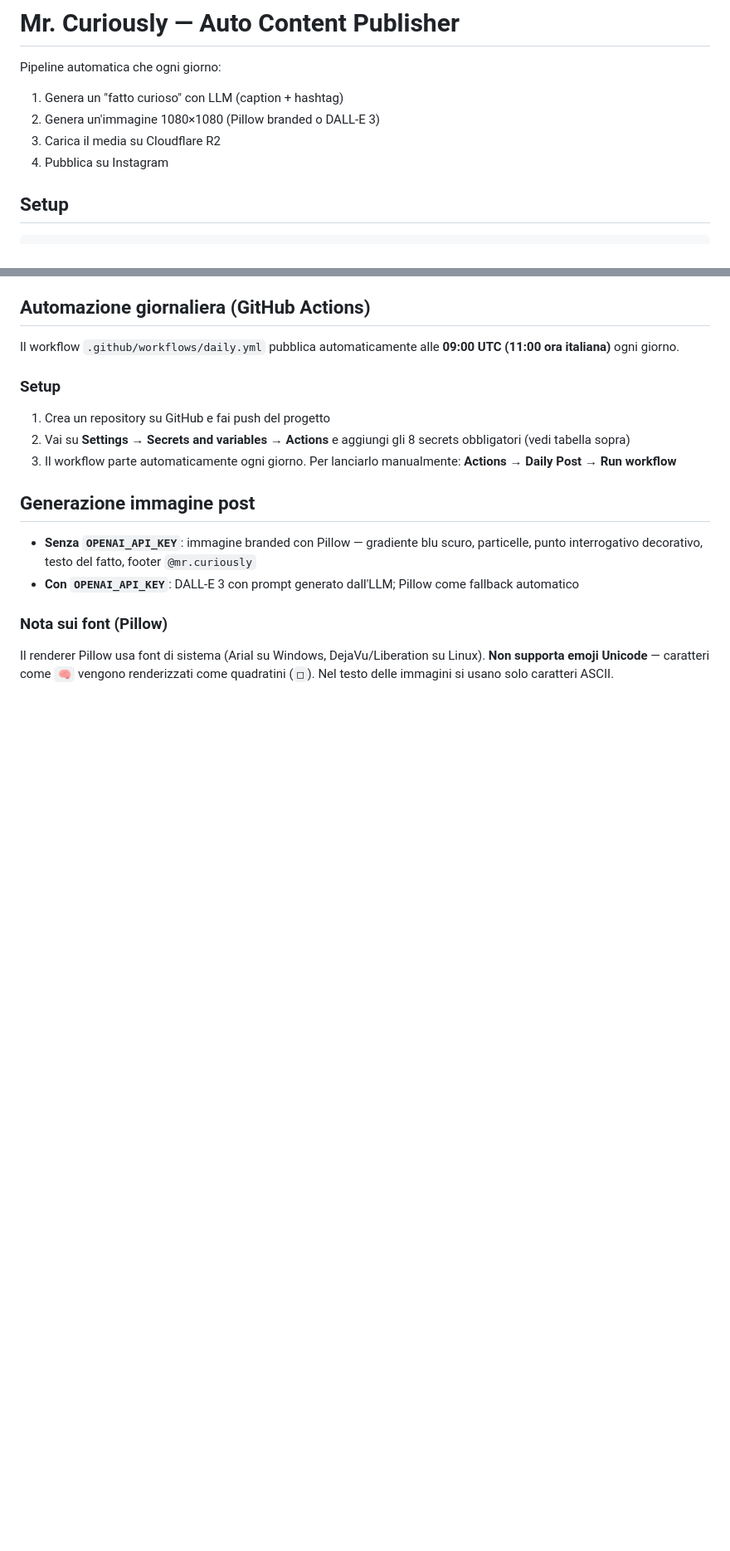
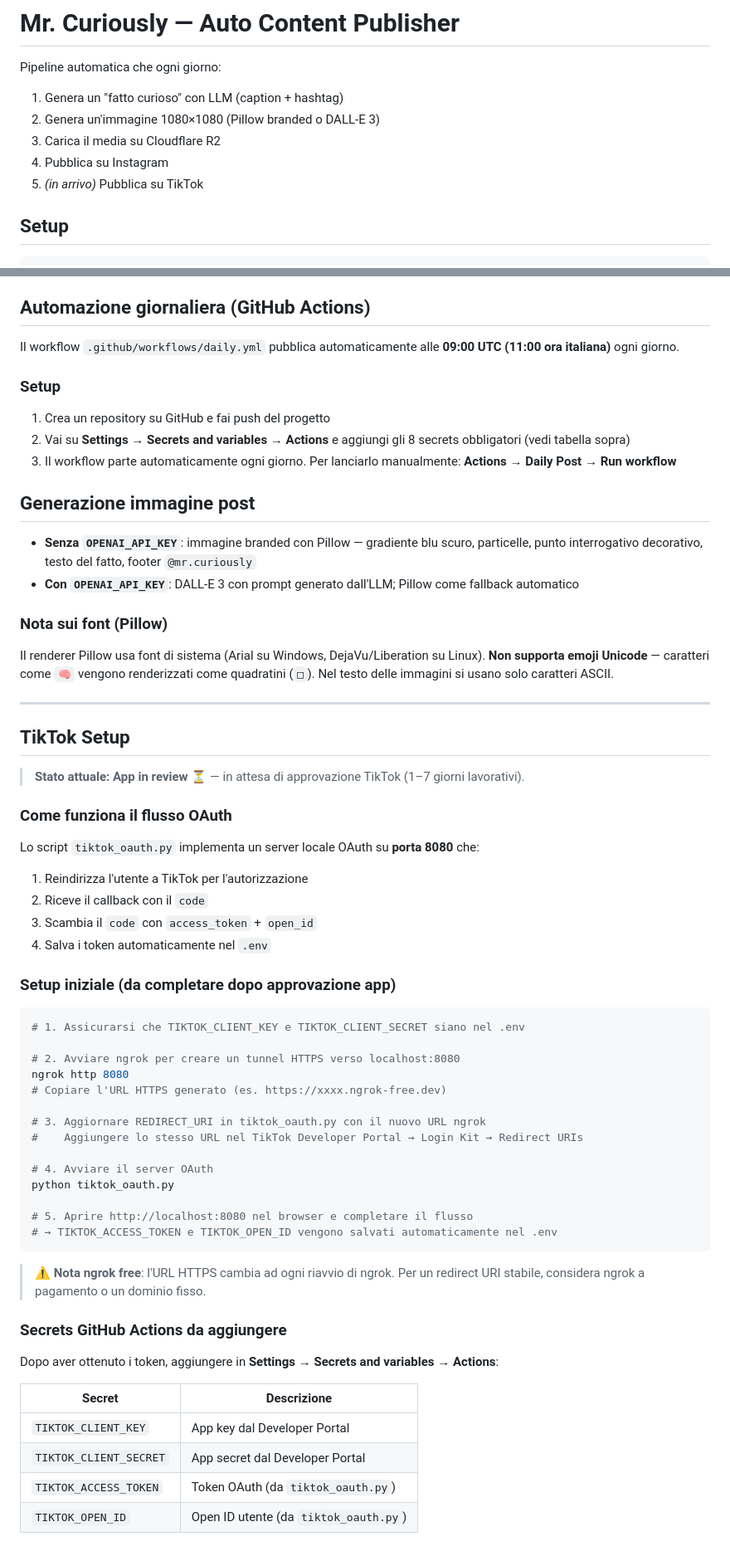
Before and after one commit to lucacampoglioniagic/Mr.Curiously, a Markdown page: README.md, 2 parts joined by grey strips. Shown at 83% size. Drawn GitHub-style; blank space fills up the shorter version.

Commit message:
docs: aggiorna README con stato TikTok setup e prossimi passi
Co-authored-by: Copilot <223556219+Copilot@users.noreply.github.com>

````diff
--- a/README.md
+++ b/README.md
@@ -5,6 +5,7 @@ Pipeline automatica che ogni giorno:
 2. Genera un'immagine 1080×1080 (Pillow branded o DALL-E 3)
 3. Carica il media su Cloudflare R2
 4. Pubblica su Instagram
+5. *(in arrivo)* Pubblica su TikTok
 
 ## Setup
 
@@ -105,3 +113,49 @@ Il workflow `.github/workflows/daily.yml` pubblica automaticamente alle **09:00
 ### Nota sui font (Pillow)
 
 Il renderer Pillow usa font di sistema (Arial su Windows, DejaVu/Liberation su Linux). **Non supporta emoji Unicode** — caratteri come `🧠` vengono renderizzati come quadratini (`□`). Nel testo delle immagini si usano solo caratteri ASCII.
+
+---
+
+## TikTok Setup
+
+> **Stato attuale: App in review ⏳** — in attesa di approvazione TikTok (1–7 giorni lavorativi).
+
+### Come funziona il flusso OAuth
+
+Lo script `tiktok_oauth.py` implementa un server locale OAuth su **porta 8080** che:
+1. Reindirizza l'utente a TikTok per l'autorizzazione
+2. Riceve il callback con il `code`
+3. Scambia il `code` con `access_token` + `open_id`
+4. Salva i token automaticamente nel `.env`
+
+### Setup iniziale (da completare dopo approvazione app)
+
+```bash
+# 1. Assicurarsi che TIKTOK_CLIENT_KEY e TIKTOK_CLIENT_SECRET siano nel .env
+
+# 2. Avviare ngrok per creare un tunnel HTTPS verso localhost:8080
+ngrok http 8080
+# Copiare l'URL HTTPS generato (es. https://xxxx.ngrok-free.dev)
+
+# 3. Aggiornare REDIRECT_URI in tiktok_oauth.py con il nuovo URL ngrok
+#    Aggiungere lo stesso URL nel TikTok Developer Portal → Login Kit → Redirect URIs
+
+# 4. Avviare il server OAuth
+python tiktok_oauth.py
+
+# 5. Aprire http://localhost:8080 nel browser e completare il flusso
+# → TIKTOK_ACCESS_TOKEN e TIKTOK_OPEN_ID vengono salvati automaticamente nel .env
+```
+
+> ⚠️ **Nota ngrok free**: l'URL HTTPS cambia ad ogni riavvio di ngrok. Per un redirect URI stabile, considera ngrok a pagamento o un dominio fisso.
+
+### Secrets GitHub Actions da aggiungere
+
+Dopo aver ottenuto i token, aggiungere in **Settings → Secrets and variables → Actions**:
+
+| Secret | Descrizione |
+|---|---|
+| `TIKTOK_CLIENT_KEY` | App key dal Developer Portal |
+| `TIKTOK_CLIENT_SECRET` | App secret dal Developer Portal |
+| `TIKTOK_ACCESS_TOKEN` | Token OAuth (da `tiktok_oauth.py`) |
+| `TIKTOK_OPEN_ID` | Open ID utente (da `tiktok_oauth.py`) |
````
Also changed, not shown: other parts of README.md (+7 -0 lines).
